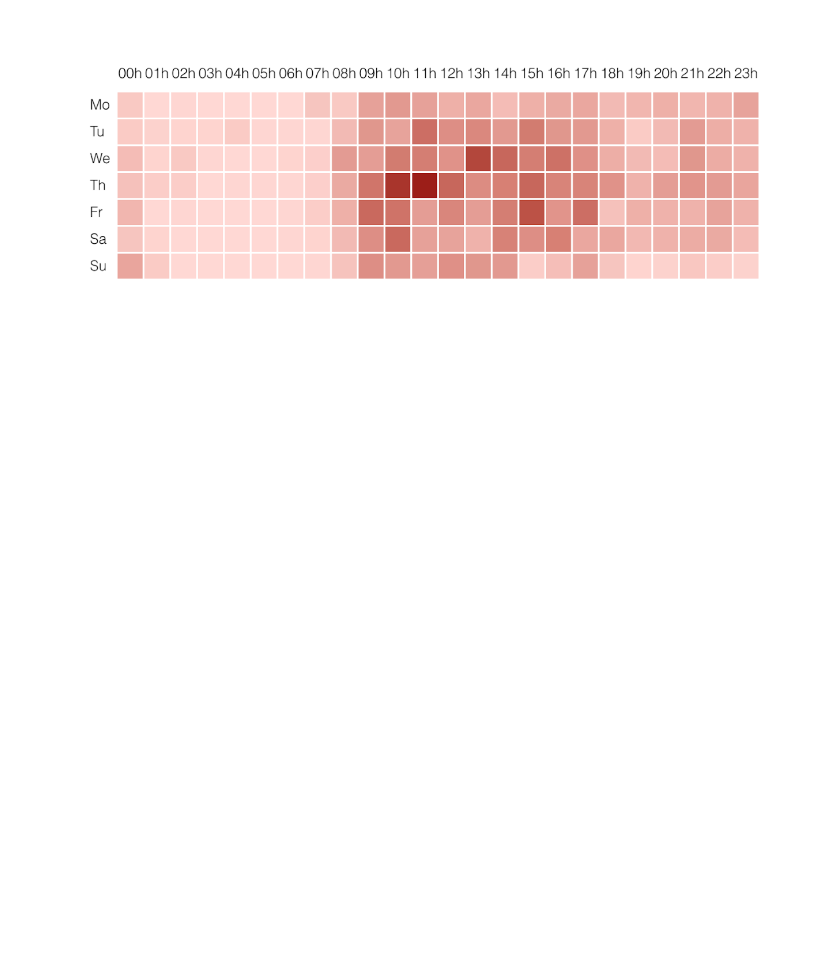
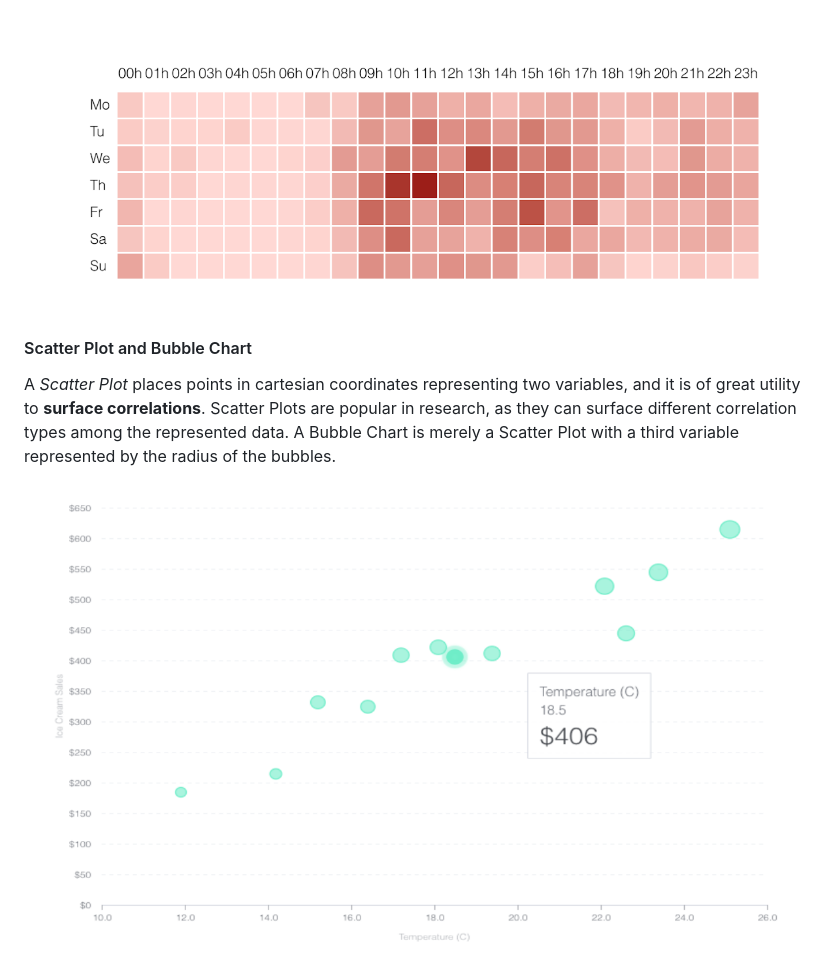
Before and after one commit to britecharts/hands-on-britecharts, a Markdown page: README.md, the part around the change printed below. Drawn GitHub-style; pictures changed too: docs/img/scatter-plot-chart.png (added); blank space fills up the shorter version.

Commit message:
added the rest of the perfomrance metrics and variable correlations charts

```diff
--- a/README.md
+++ b/README.md
@@ -109,3 +109,9 @@ Sometimes a simple metric includes:
 *Heatmap* chart shows the relation between two variables, providing a rating based on the color of every cell, using different colors or saturation of the same color to represent the rating. They usually have one category in the rows and another in the cells, and they are used to represent tabular data visually.
 
 ![Heatmap Chart](/docs/img/heatmap-chart.png)
+
+#### Scatter Plot and Bubble Chart
+
+A *Scatter Plot* places points in cartesian coordinates representing two variables, and it is of great utility to **surface correlations**. Scatter Plots are popular in research, as they can surface different correlation types among the represented data. A Bubble Chart is merely a Scatter Plot with a third variable represented by the radius of the bubbles.
+
+![scatter plot and bubble chart](/docs/img/scatter-plot-chart.png)
```
Also changed, not shown: other parts of README.md (+1 -1 lines).
